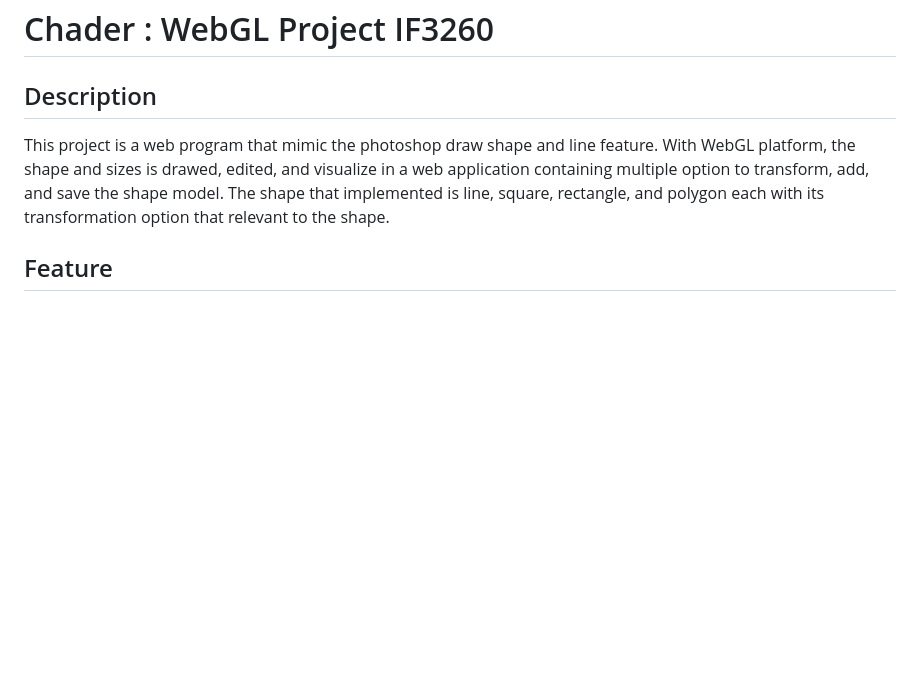
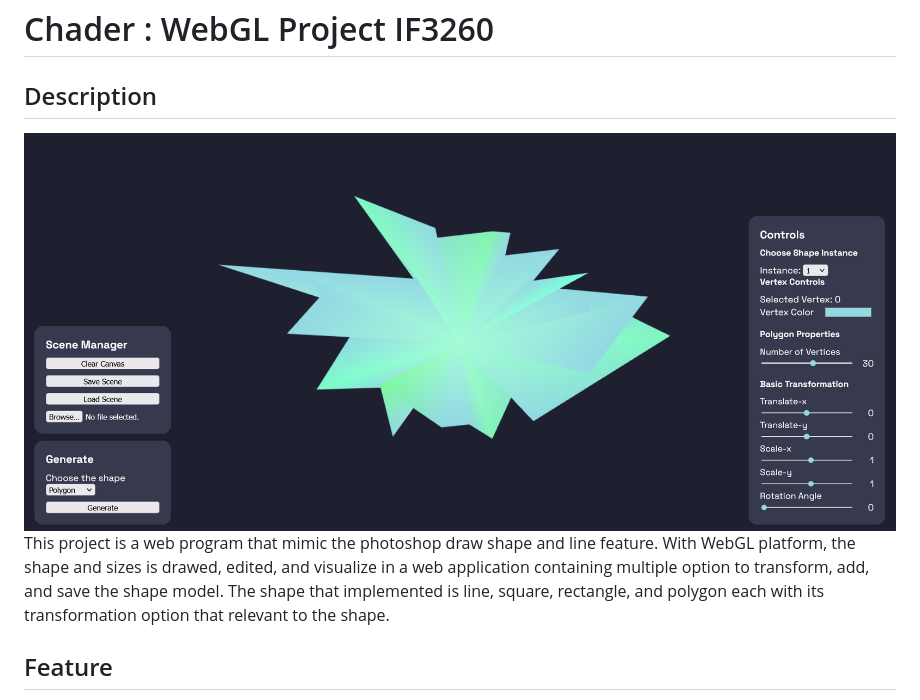
Before and after one commit to GAIB20/tugas-besar-grafkom-1-chader, a Markdown page: README.md, the part around the change. Drawn GitHub-style; pictures changed too: screenshots/main.png (added); blank space fills up the shorter version.

Commit message:
docs: add application screenshot

```diff
--- a/README.md
+++ b/README.md
@@ -1,5 +1,7 @@
 # Chader : WebGL Project IF3260
 ## Description
+
+![Chadder Application](./screenshots/main.png)
 This project is a web program that mimic the photoshop draw shape and line feature. With WebGL platform, the shape and sizes is drawed, edited, and visualize in a web application containing multiple option to transform, add, and save the shape model. The shape that implemented is line, square, rectangle, and polygon each with its transformation option that relevant to the shape.
 
 ## Feature
```
